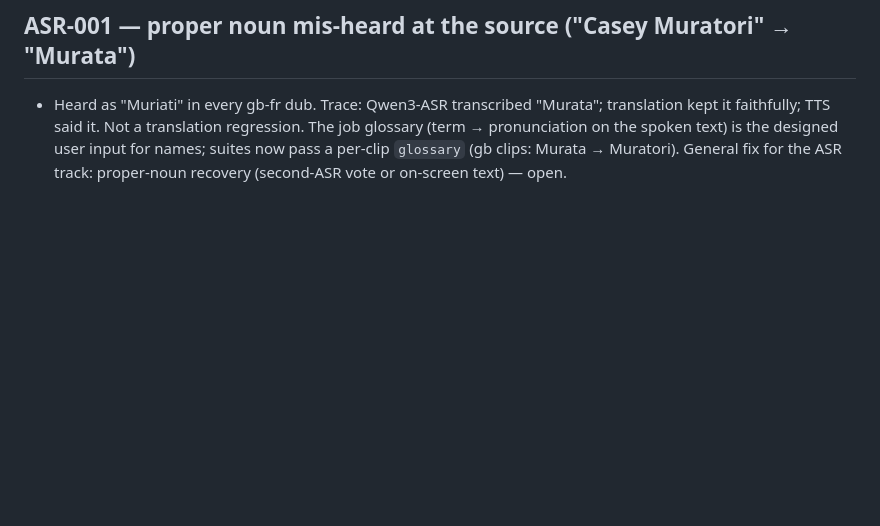
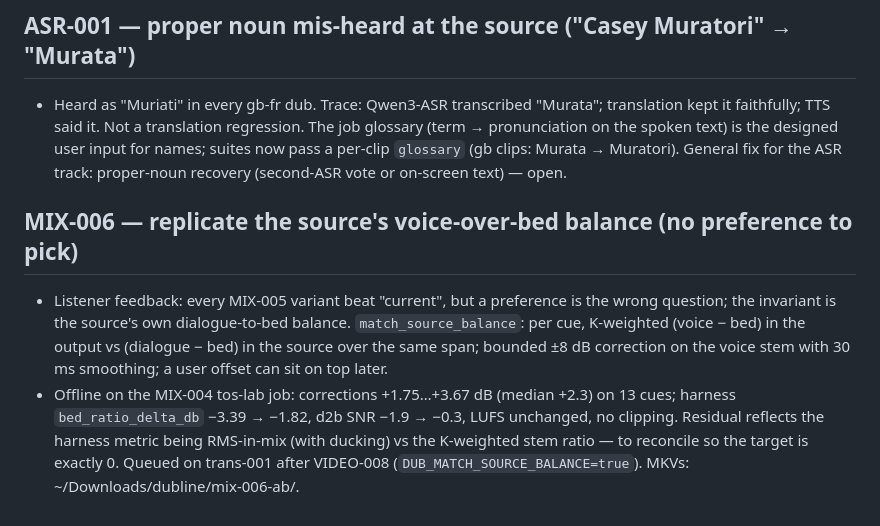
Before and after one commit to bsmith925/Dubline, a Markdown page: eval/experiments.md, the part around the change. Rendered like a GitHub page; blank space fills up the shorter version.

Commit message:
experiments: MIX-006 notes

```diff
--- a/eval/experiments.md
+++ b/eval/experiments.md
@@ -201,3 +201,8 @@ Top-5 failure modes after baseline-3 (by tails):
 ## ASR-001 — proper noun mis-heard at the source ("Casey Muratori" → "Murata")
 
 - Heard as "Muriati" in every gb-fr dub. Trace: Qwen3-ASR transcribed "Murata"; translation kept it faithfully; TTS said it. Not a translation regression. The job glossary (term → pronunciation on the spoken text) is the designed user input for names; suites now pass a per-clip `glossary` (gb clips: Murata → Muratori). General fix for the ASR track: proper-noun recovery (second-ASR vote or on-screen text) — open.
+
+## MIX-006 — replicate the source's voice-over-bed balance (no preference to pick)
+
+- Listener feedback: every MIX-005 variant beat "current", but a preference is the wrong question; the invariant is the source's own dialogue-to-bed balance. `match_source_balance`: per cue, K-weighted (voice − bed) in the output vs (dialogue − bed) in the source over the same span; bounded ±8 dB correction on the voice stem with 30 ms smoothing; a user offset can sit on top later.
+- Offline on the MIX-004 tos-lab job: corrections +1.75…+3.67 dB (median +2.3) on 13 cues; harness `bed_ratio_delta_db` −3.39 → −1.82, d2b SNR −1.9 → −0.3, LUFS unchanged, no clipping. Residual reflects the harness metric being RMS-in-mix (with ducking) vs the K-weighted stem ratio — to reconcile so the target is exactly 0. Queued on trans-001 after VIDEO-008 (`DUB_MATCH_SOURCE_BALANCE=true`). MKVs: ~/Downloads/dubline/mix-006-ab/.
```
